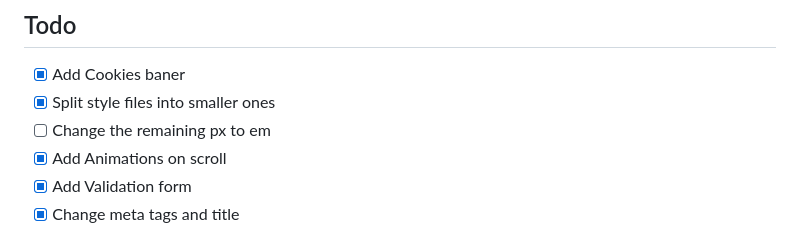
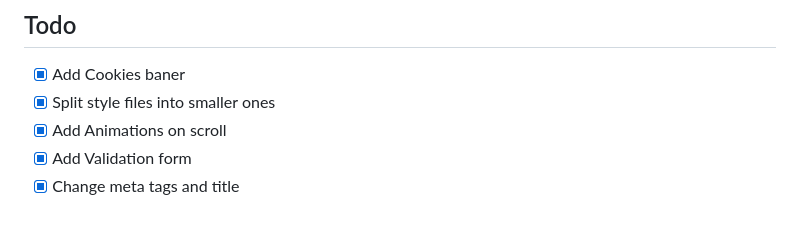
Before and after one commit to Rudy-Code/forest, a Markdown page: README.md, the part around the change. Drawn GitHub-style.

Commit message:
change to do list

```diff
--- a/README.md
+++ b/README.md
@@ -27,7 +27,6 @@ Forest is the first site I have coded on my own. My task was to replicate the si
 
 - [x] Add Cookies baner
 - [x] Split style files into smaller ones
-- [ ] Change the remaining px to em
 - [x] Add Animations on scroll
 - [x] Add Validation form
 - [x] Change meta tags and title
```
